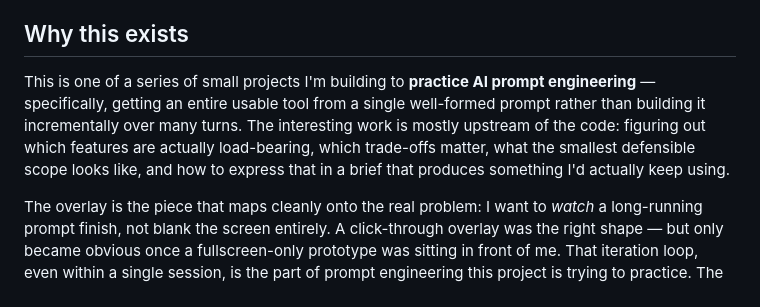
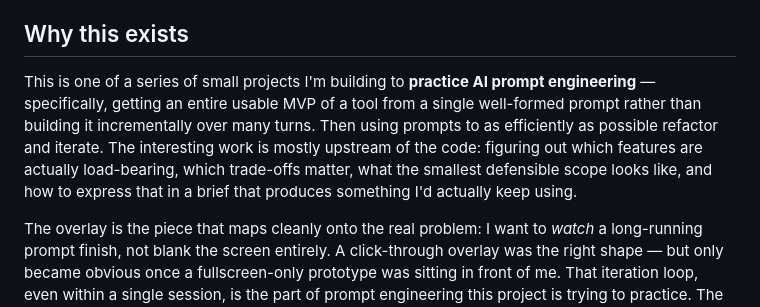
Before and after one commit to zcorr/pixelflow, a Markdown page: README.md, the part around the change. Drawn GitHub-style.

Commit message:
more readme

```diff
--- a/README.md
+++ b/README.md
@@ -113,6 +113,6 @@ The browser build splits each animation into `js/modes/*.js`; each mode exposes
 
 ## Why this exists
 
-This is one of a series of small projects I'm building to **practice AI prompt engineering** — specifically, getting an entire usable tool from a single well-formed prompt rather than building it incrementally over many turns. The interesting work is mostly upstream of the code: figuring out which features are actually load-bearing, which trade-offs matter, what the smallest defensible scope looks like, and how to express that in a brief that produces something I'd actually keep using.
+This is one of a series of small projects I'm building to **practice AI prompt engineering** — specifically, getting an entire usable MVP of a tool from a single well-formed prompt rather than building it incrementally over many turns. Then using prompts to as efficiently as possible refactor and iterate. The interesting work is mostly upstream of the code: figuring out which features are actually load-bearing, which trade-offs matter, what the smallest defensible scope looks like, and how to express that in a brief that produces something I'd actually keep using.
 
 The overlay is the piece that maps cleanly onto the real problem: I want to *watch* a long-running prompt finish, not blank the screen entirely. A click-through overlay was the right shape — but only became obvious once a fullscreen-only prototype was sitting in front of me. That iteration loop, even within a single session, is the part of prompt engineering this project is trying to practice. The browser fullscreen view came later as a straightforward way to share the same visual language without Xcode.
```
